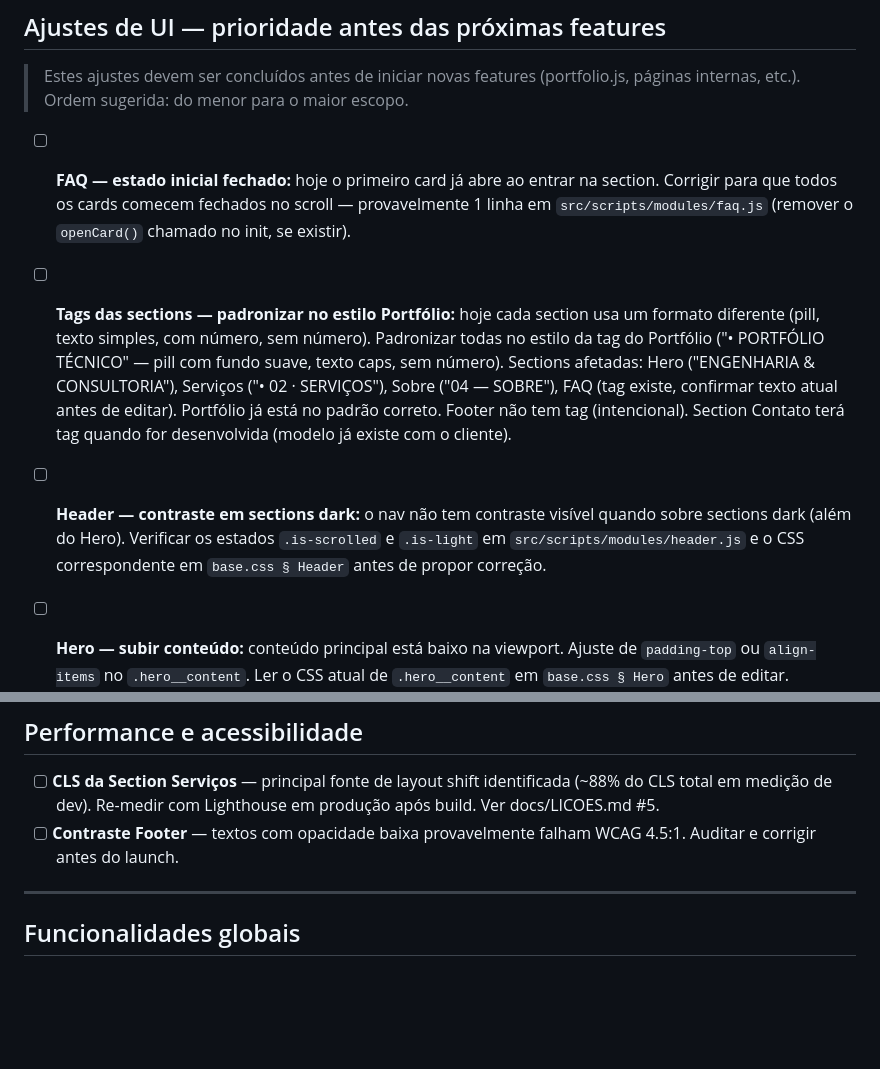
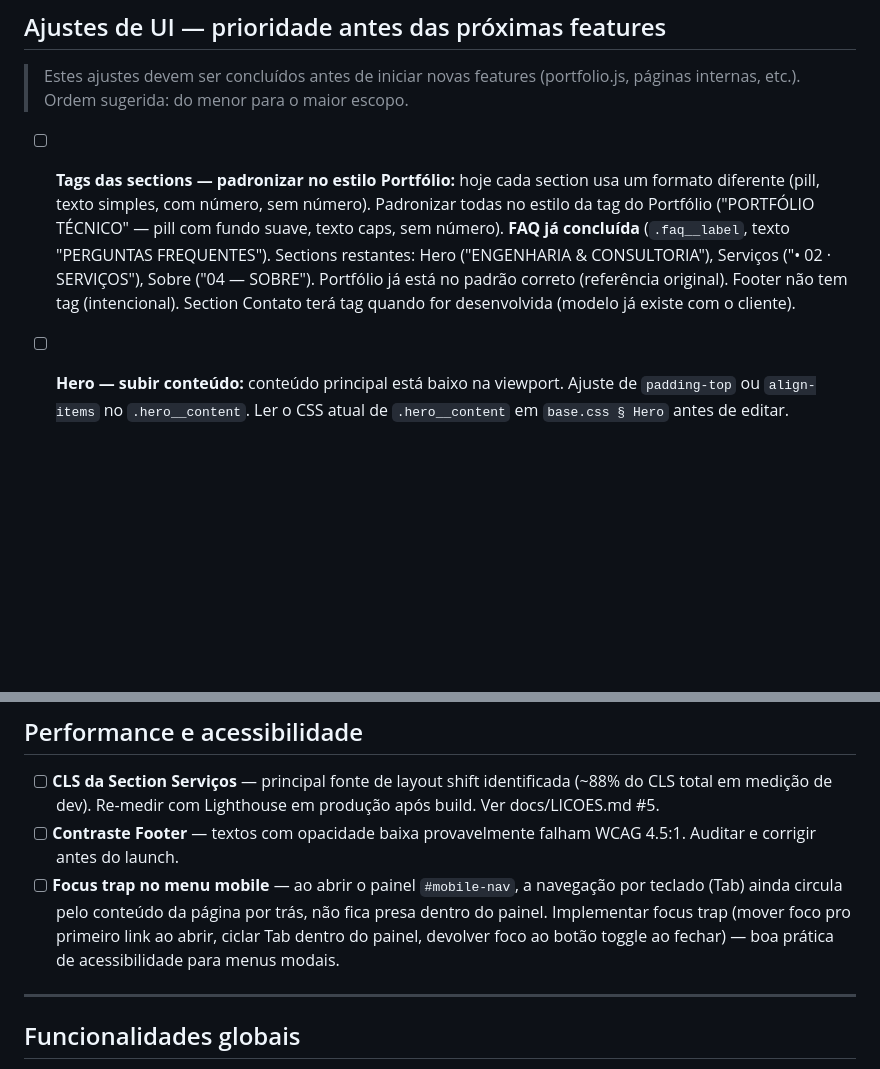
Before and after one commit to FerndsTech/Final-FjAmbiental, a Markdown page: docs/PENDENCIAS.md, 2 parts joined by grey strips. Drawn GitHub-style; blank space fills up the shorter version.

Commit message:
docs: atualiza PENDENCIAS.md pos-sessao (FAQ, header, tags, mobile-nav)
Remove itens concluidos nesta sessao: FAQ estado inicial fechado,
Header contraste em sections dark. Atualiza item de tags de section
para refletir que FAQ ja foi padronizada (restam Hero, Servicos, Sobre).
Adiciona pendencia nova: focus trap no menu mobile (acessibilidade).

```diff
--- a/docs/PENDENCIAS.md
+++ b/docs/PENDENCIAS.md
@@ -44,25 +44,16 @@
 > (portfolio.js, páginas internas, etc.). Ordem sugerida: do menor
 > para o maior escopo.
 
-- [ ] **FAQ — estado inicial fechado:** hoje o primeiro card já abre
-  ao entrar na section. Corrigir para que todos os cards comecem
-  fechados no scroll — provavelmente 1 linha em `src/scripts/modules/faq.js`
-  (remover o `openCard()` chamado no init, se existir).
-
 - [ ] **Tags das sections — padronizar no estilo Portfólio:** hoje cada
   section usa um formato diferente (pill, texto simples, com número, sem
-  número). Padronizar todas no estilo da tag do Portfólio ("• PORTFÓLIO
+  número). Padronizar todas no estilo da tag do Portfólio ("PORTFÓLIO
   TÉCNICO" — pill com fundo suave, texto caps, sem número).
-  Sections afetadas: Hero ("ENGENHARIA & CONSULTORIA"), Serviços
-  ("• 02 · SERVIÇOS"), Sobre ("04 — SOBRE"), FAQ (tag existe, confirmar
-  texto atual antes de editar). Portfólio já está no padrão correto.
+  **FAQ já concluída** (`.faq__label`, texto "PERGUNTAS FREQUENTES").
+  Sections restantes: Hero ("ENGENHARIA & CONSULTORIA"), Serviços
+  ("• 02 · SERVIÇOS"), Sobre ("04 — SOBRE"). Portfólio já está no
+  padrão correto (referência original).
   Footer não tem tag (intencional). Section Contato terá tag quando
   for desenvolvida (modelo já existe com o cliente).
-
-- [ ] **Header — contraste em sections dark:** o nav não tem contraste
-  visível quando sobre sections dark (além do Hero). Verificar os estados
-  `.is-scrolled` e `.is-light` em `src/scripts/modules/header.js` e o
-  CSS correspondente em `base.css § Header` antes de propor correção.
 
 - [ ] **Hero — subir conteúdo:** conteúdo principal está baixo na
   viewport. Ajuste de `padding-top` ou `align-items` no `.hero__content`.
@@ -104,6 +95,12 @@
   Lighthouse em produção após build. Ver docs/LICOES.md #5.
 - [ ] **Contraste Footer** — textos com opacidade baixa provavelmente
   falham WCAG 4.5:1. Auditar e corrigir antes do launch.
+- [ ] **Focus trap no menu mobile** — ao abrir o painel `#mobile-nav`,
+  a navegação por teclado (Tab) ainda circula pelo conteúdo da página
+  por trás, não fica presa dentro do painel. Implementar focus trap
+  (mover foco pro primeiro link ao abrir, ciclar Tab dentro do painel,
+  devolver foco ao botão toggle ao fechar) — boa prática de
+  acessibilidade para menus modais.
 
 ---
 
```
